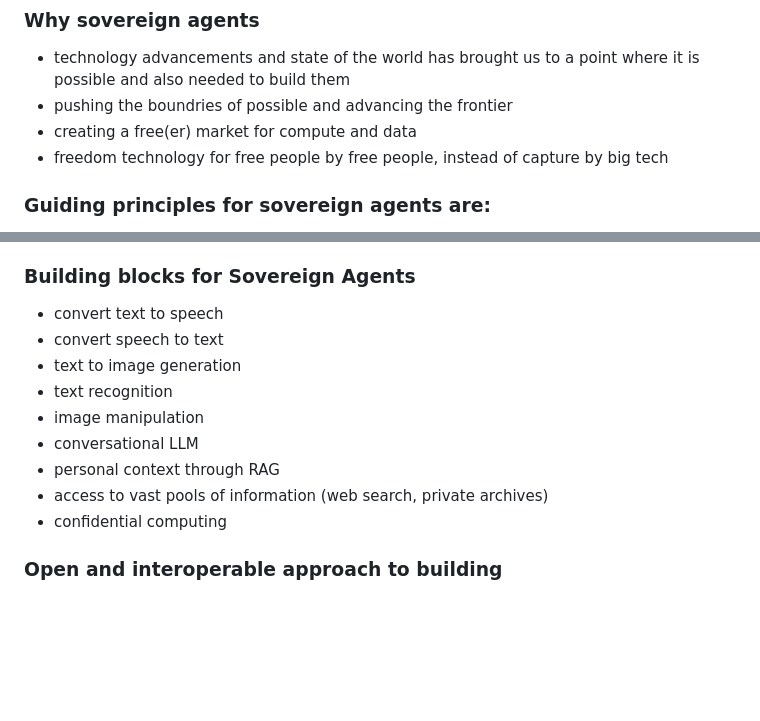
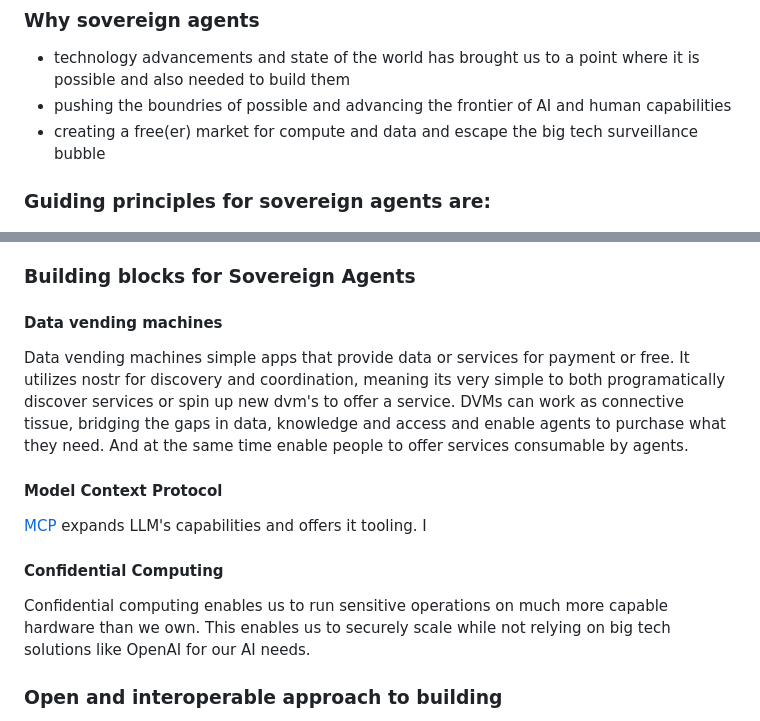
Before and after one commit to aljazceru/sovereign-agents, a Markdown page: README.md, 2 parts joined by grey strips. GitHub-like rendering; blank space fills up the shorter version.

```diff
--- a/README.md
+++ b/README.md
@@ -6,9 +6,8 @@ Currently primary modality of how people interact with any "AI" is by requesting
 
 ### Why sovereign agents
 - technology advancements and state of the world has brought us to a point where it is possible and also needed to build them
-- pushing the boundries of possible and advancing the frontier
-- creating a free(er) market for compute and data
-- freedom technology for free people by free people, instead of capture by big tech
+- pushing the boundries of possible and advancing the frontier of AI and human capabilities
+- creating a free(er) market for compute and data and escape the big tech surveillance bubble
 
 ### Guiding principles for sovereign agents are:
 - they preserve the individuals privacy
@@ -33,15 +32,14 @@ Sovereign Agent can be thought of as a personal assistant knowing all your quirk
 - autonomously perform (basic) tasks (at some point)
 
 ### Building blocks for Sovereign Agents
-- convert text to speech
-- convert speech to text
-- text to image generation
-- text recognition
-- image manipulation
-- conversational LLM
-- personal context through RAG
-- access to vast pools of information (web search, private archives)
-- confidential computing
+#### Data vending machines
+Data vending machines simple apps that provide data or services for payment or free. It utilizes nostr for discovery and coordination, meaning its very simple to both programatically discover services or spin up new dvm's to offer a service. DVMs can work as connective tissue, bridging the gaps in data, knowledge and access and enable agents to purchase what they need. And at the same time enable people to offer services consumable by agents.
+
+#### Model Context Protocol
+[MCP](https://docs.cursor.com/advanced/model-context-protocol) expands LLM's capabilities and offers it tooling. I
+
+#### Confidential Computing
+Confidential computing enables us to run sensitive operations on much more capable hardware than we own. This enables us to securely scale while not relying on big tech solutions like OpenAI for our AI needs.
 
 ### Open and interoperable approach to building
 - building in the open to attract as many people to the efforts as possible
```
